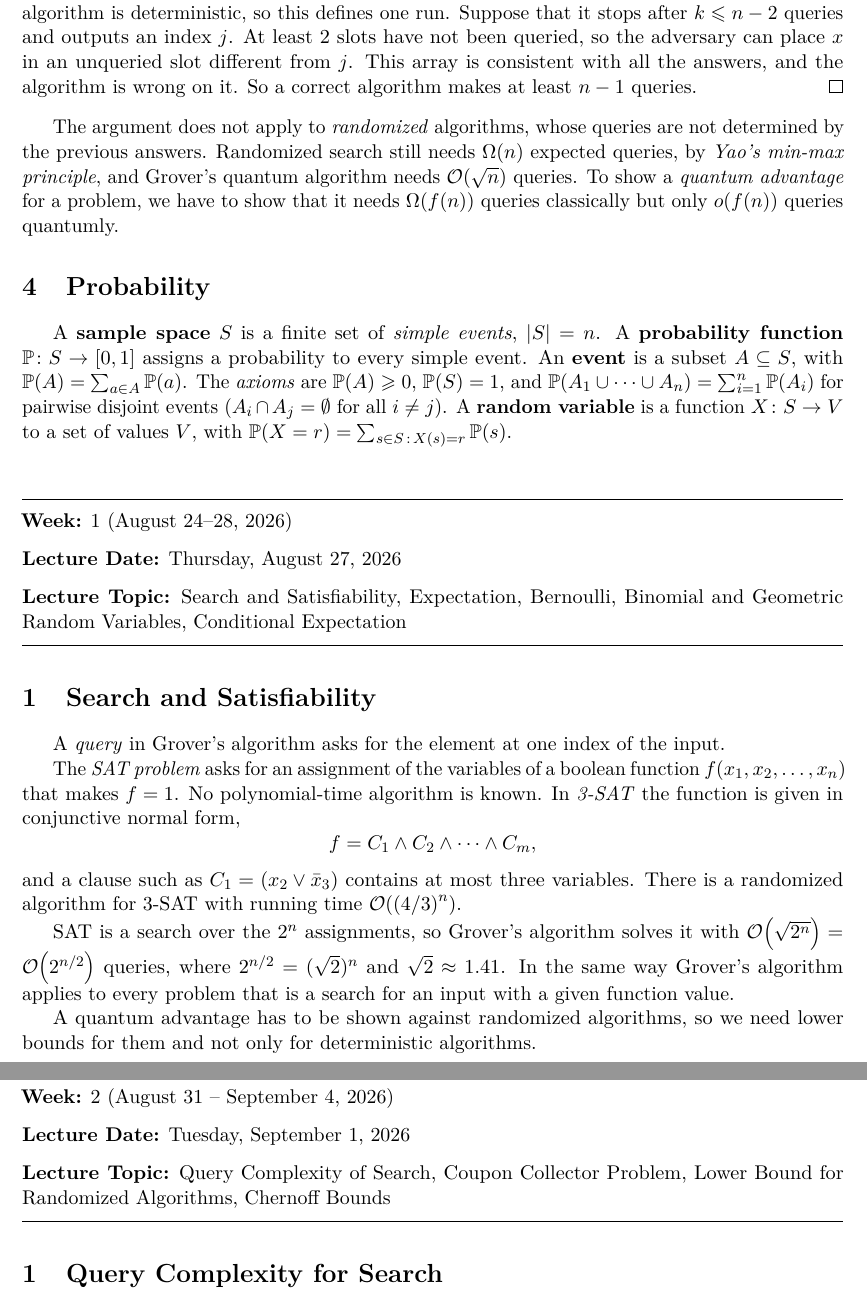
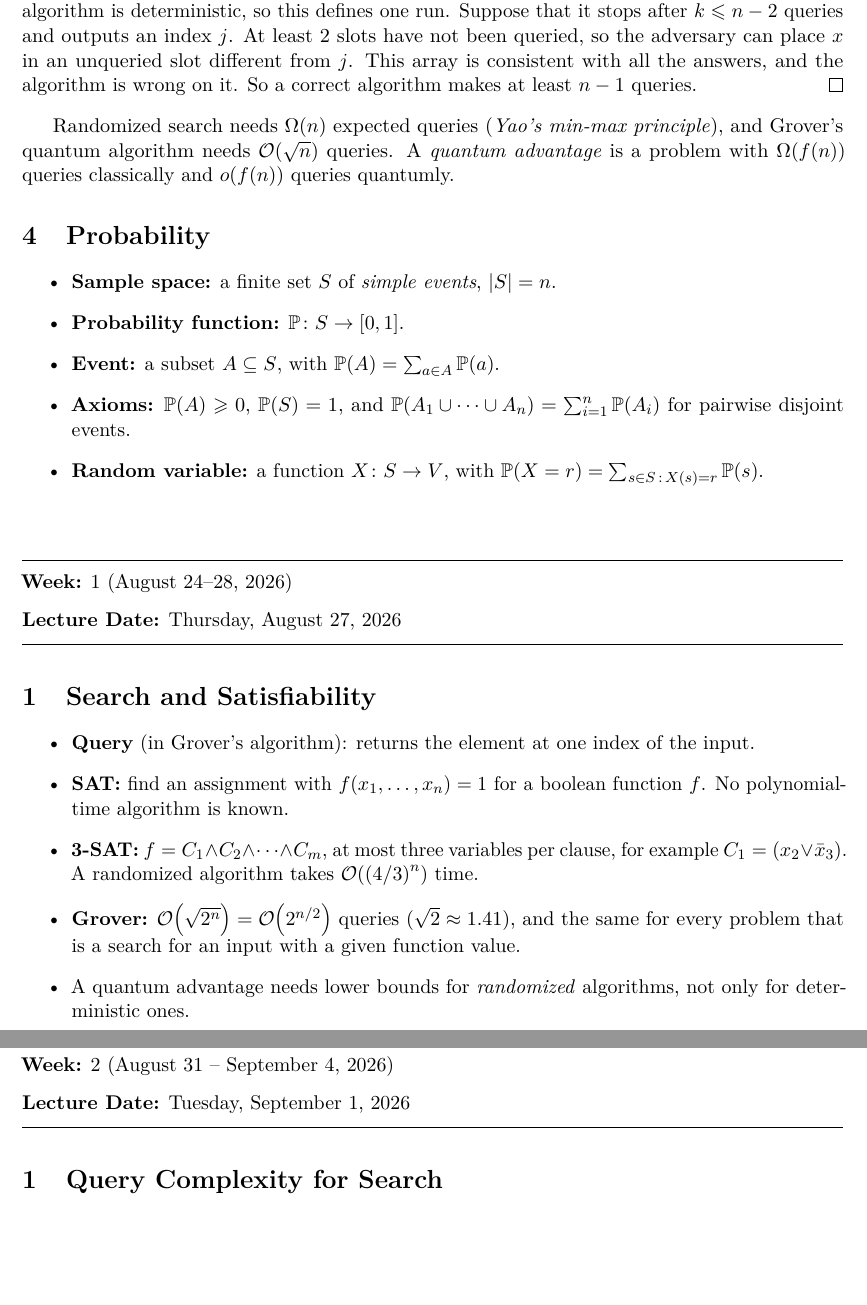
Before and after one commit to armaanamatya/qcclassnotes, a LaTeX document (scribes/main.tex, which reads scribes/tex/lecture_2026-08-25.tex, scribes/tex/lecture_2026-08-27.tex): two parts of pages 4 and 8 of 54, joined at a grey line, cut so that both start at the same text, the shorter picture padded with empty space. The pictures show the PDF file scribes/main.pdf that the author committed with the source.

Commit message:
Hide the lecture topic line, and set the page 4 prose as short lists

```diff
--- a/scribes/tex/lecture_2026-08-25.tex
+++ b/scribes/tex/lecture_2026-08-25.tex
@@ -79,18 +79,32 @@ the adversary constructs an input on which the given algorithm performs badly.
     algorithm is wrong on it. So a correct algorithm makes at least $n - 1$ queries.
 \end{proof}
 
-The argument does not apply to \emph{randomized} algorithms, whose queries are not determined by the
-previous answers. Randomized search still needs $\bigOm{n}$ expected queries, by \emph{Yao's min-max
-principle}, and Grover's quantum algorithm needs $\bigO{\sqrt{n}}$ queries. To show a \emph{quantum
-advantage} for a problem, we have to show that it needs $\bigOm{f(n)}$ queries classically but only
-$\littleO{f(n)}$ queries quantumly.
+% Commented out: longer wording of the next three lines.
+% The argument does not apply to \emph{randomized} algorithms, whose queries are not determined by the
+% previous answers. Randomized search still needs $\bigOm{n}$ expected queries, by \emph{Yao's min-max
+% principle}, and Grover's quantum algorithm needs $\bigO{\sqrt{n}}$ queries. To show a \emph{quantum
+% advantage} for a problem, we have to show that it needs $\bigOm{f(n)}$ queries classically but only
+% $\littleO{f(n)}$ queries quantumly.
+Randomized search needs $\bigOm{n}$ expected queries (\emph{Yao's min-max principle}), and Grover's
+quantum algorithm needs $\bigO{\sqrt{n}}$ queries. A \emph{quantum advantage} is a problem with
+$\bigOm{f(n)}$ queries classically and $\littleO{f(n)}$ queries quantumly.
 
 \section{Probability}
 
-A \textbf{sample space} $S$ is a finite set of \emph{simple events}, $\abs{S} = n$. A
-\textbf{probability function} $\Pr \colon S \to [0,1]$ assigns a probability to every simple event.
-An \textbf{event} is a subset $A \subseteq S$, with $\prob{A} = \sum_{a \in A} \prob{a}$. The
-\emph{axioms} are $\prob{A} \geq 0$, $\prob{S} = 1$, and
-$\prob{A_1 \cup \dots \cup A_n} = \sum_{i=1}^{n} \prob{A_i}$ for pairwise disjoint events
-($A_i \cap A_j = \emptyset$ for all $i \neq j$). A \textbf{random variable} is a function
-$X \colon S \to V$ to a set of values $V$, with $\prob{X = r} = \sum_{s \in S \,:\, X(s) = r} \prob{s}$.
+% Commented out: paragraph form of the list below.
+% A \textbf{sample space} $S$ is a finite set of \emph{simple events}, $\abs{S} = n$. A
+% \textbf{probability function} $\Pr \colon S \to [0,1]$ assigns a probability to every simple event.
+% An \textbf{event} is a subset $A \subseteq S$, with $\prob{A} = \sum_{a \in A} \prob{a}$. The
+% \emph{axioms} are $\prob{A} \geq 0$, $\prob{S} = 1$, and
+% $\prob{A_1 \cup \dots \cup A_n} = \sum_{i=1}^{n} \prob{A_i}$ for pairwise disjoint events
+% ($A_i \cap A_j = \emptyset$ for all $i \neq j$). A \textbf{random variable} is a function
+% $X \colon S \to V$ to a set of values $V$, with $\prob{X = r} = \sum_{s \in S \,:\, X(s) = r} \prob{s}$.
+\begin{itemize}
+    \item \textbf{Sample space:} a finite set $S$ of \emph{simple events}, $\abs{S} = n$.
+    \item \textbf{Probability function:} $\Pr \colon S \to [0,1]$.
+    \item \textbf{Event:} a subset $A \subseteq S$, with $\prob{A} = \sum_{a \in A} \prob{a}$.
+    \item \textbf{Axioms:} $\prob{A} \geq 0$, $\prob{S} = 1$, and
+          $\prob{A_1 \cup \dots \cup A_n} = \sum_{i=1}^{n} \prob{A_i}$ for pairwise disjoint events.
+    \item \textbf{Random variable:} a function $X \colon S \to V$, with
+          $\prob{X = r} = \sum_{s \in S \,:\, X(s) = r} \prob{s}$.
+\end{itemize}
--- a/scribes/tex/lecture_2026-08-27.tex
+++ b/scribes/tex/lecture_2026-08-27.tex
@@ -3,22 +3,35 @@
 
 \section{Search and Satisfiability}
 
-A \emph{query} in Grover's algorithm asks for the element at one index of the input.
-
-The \emph{SAT problem} asks for an assignment of the variables of a boolean function
-$f(x_1, x_2, \dots, x_n)$ that makes $f = 1$. No polynomial-time algorithm is known. In \emph{3-SAT}
-the function is given in conjunctive normal form,
-\[f = C_1 \wedge C_2 \wedge \dots \wedge C_m,\]
-and a clause such as $C_1 = (x_2 \vee \bar{x}_3)$ contains at most three variables. There is a
-randomized algorithm for 3-SAT with running time $\bigO{\left(\sfrac{4}{3}\right)^n}$.
-
-SAT is a search over the $2^n$ assignments, so Grover's algorithm solves it with
-$\bigO{\sqrt{2^n}} = \bigO{2^{n/2}}$ queries, where $2^{n/2} = (\sqrt{2})^n$ and
-$\sqrt{2} \approx 1.41$. In the same way Grover's algorithm applies to every
-problem that is a search for an input with a given function value.
-
-A quantum advantage has to be shown against randomized algorithms, so we need lower bounds for them
-and not only for deterministic algorithms.
+% Commented out: paragraph form of the list below.
+% A \emph{query} in Grover's algorithm asks for the element at one index of the input.
+%
+% The \emph{SAT problem} asks for an assignment of the variables of a boolean function
+% $f(x_1, x_2, \dots, x_n)$ that makes $f = 1$. No polynomial-time algorithm is known. In \emph{3-SAT}
+% the function is given in conjunctive normal form,
+% \[f = C_1 \wedge C_2 \wedge \dots \wedge C_m,\]
+% and a clause such as $C_1 = (x_2 \vee \bar{x}_3)$ contains at most three variables. There is a
+% randomized algorithm for 3-SAT with running time $\bigO{\left(\sfrac{4}{3}\right)^n}$.
+%
+% SAT is a search over the $2^n$ assignments, so Grover's algorithm solves it with
+% $\bigO{\sqrt{2^n}} = \bigO{2^{n/2}}$ queries, where $2^{n/2} = (\sqrt{2})^n$ and
+% $\sqrt{2} \approx 1.41$. In the same way Grover's algorithm applies to every
+% problem that is a search for an input with a given function value.
+%
+% A quantum advantage has to be shown against randomized algorithms, so we need lower bounds for them
+% and not only for deterministic algorithms.
+\begin{itemize}
+    \item \textbf{Query} (in Grover's algorithm): returns the element at one index of the input.
+    \item \textbf{SAT:} find an assignment with $f(x_1, \dots, x_n) = 1$ for a boolean function
+          $f$. No polynomial-time algorithm is known.
+    \item \textbf{3-SAT:} $f = C_1 \wedge C_2 \wedge \dots \wedge C_m$, at most three variables per
+          clause, for example $C_1 = (x_2 \vee \bar{x}_3)$. A randomized algorithm takes
+          $\bigO{\left(\sfrac{4}{3}\right)^n}$ time.
+    \item \textbf{Grover:} $\bigO{\sqrt{2^n}} = \bigO{2^{n/2}}$ queries ($\sqrt{2} \approx 1.41$),
+          and the same for every problem that is a search for an input with a given function value.
+    \item A quantum advantage needs lower bounds for \emph{randomized} algorithms, not only for
+          deterministic ones.
+\end{itemize}
 
 \section{Random Sampling and Expectation}
 
```
Also changed, not shown: scribes/scribeextras.sty (+3 -2 lines), scribes/main.pdf.
